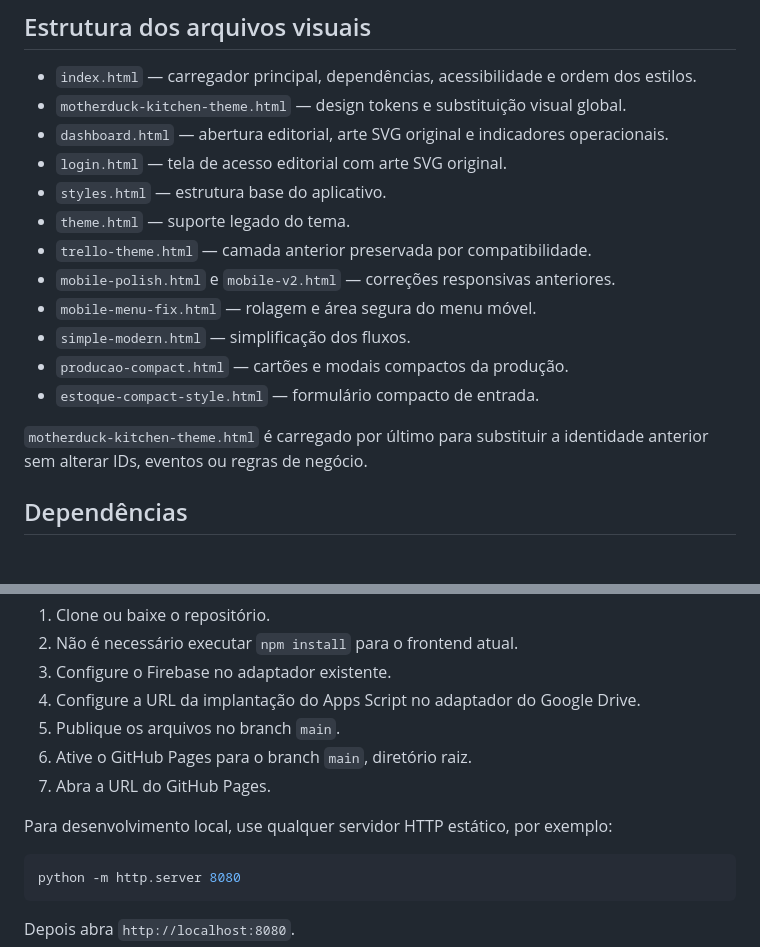
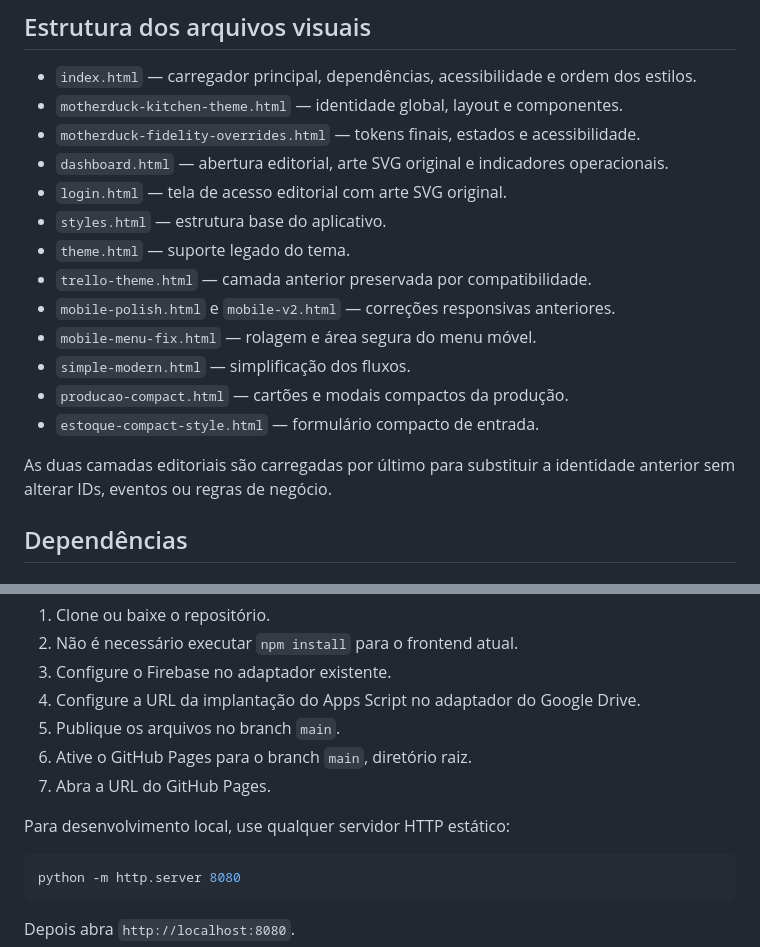
Before and after one commit to grupo190house-ship-it/COZINHA-3.0, a Markdown page: UI_IMPLEMENTATION.md, 2 parts joined by grey strips. GitHub-like rendering.

````diff
--- a/UI_IMPLEMENTATION.md
+++ b/UI_IMPLEMENTATION.md
@@ -9,7 +9,8 @@ A implementação não reutiliza código-fonte proprietário do site de referên
 ## Estrutura dos arquivos visuais
 
 - `index.html` — carregador principal, dependências, acessibilidade e ordem dos estilos.
-- `motherduck-kitchen-theme.html` — design tokens e substituição visual global.
+- `motherduck-kitchen-theme.html` — identidade global, layout e componentes.
+- `motherduck-fidelity-overrides.html` — tokens finais, estados e acessibilidade.
 - `dashboard.html` — abertura editorial, arte SVG original e indicadores operacionais.
 - `login.html` — tela de acesso editorial com arte SVG original.
 - `styles.html` — estrutura base do aplicativo.
@@ -21,7 +22,7 @@ A implementação não reutiliza código-fonte proprietário do site de referên
 - `producao-compact.html` — cartões e modais compactos da produção.
 - `estoque-compact-style.html` — formulário compacto de entrada.
 
-`motherduck-kitchen-theme.html` é carregado por último para substituir a identidade anterior sem alterar IDs, eventos ou regras de negócio.
+As duas camadas editoriais são carregadas por último para substituir a identidade anterior sem alterar IDs, eventos ou regras de negócio.
 
 ## Dependências
 
@@ -174,7 +183,7 @@ O projeto é estático no GitHub Pages e utiliza Firebase/Apps Script como backe
 6. Ative o GitHub Pages para o branch `main`, diretório raiz.
 7. Abra a URL do GitHub Pages.
 
-Para desenvolvimento local, use qualquer servidor HTTP estático, por exemplo:
+Para desenvolvimento local, use qualquer servidor HTTP estático:
 
 ```bash
 python -m http.server 8080
````
Also changed, not shown: other parts of UI_IMPLEMENTATION.md (+30 -22 lines).
